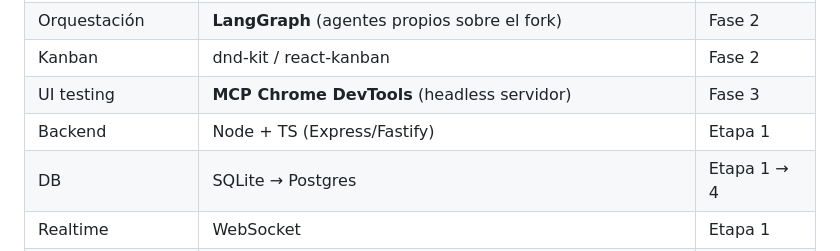
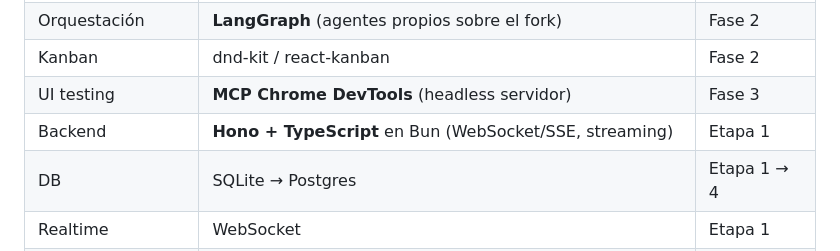
Before and after one commit to XAVIVILLARREAL/chat-canvas-ai, a Markdown page: docs/ROADMAP.md, the part around the change. Drawn GitHub-style.

```diff
--- a/docs/ROADMAP.md
+++ b/docs/ROADMAP.md
@@ -59,7 +59,7 @@
 | Orquestación | **LangGraph** (agentes propios sobre el fork) | Fase 2 |
 | Kanban | dnd-kit / react-kanban | Fase 2 |
 | UI testing | **MCP Chrome DevTools** (headless servidor) | Fase 3 |
-| Backend | Node + TS (Express/Fastify) | Etapa 1 |
+| Backend | **Hono + TypeScript** en Bun (WebSocket/SSE, streaming) | Etapa 1 |
 | DB | SQLite → Postgres | Etapa 1 → 4 |
 | Realtime | WebSocket | Etapa 1 |
 | Mobile | PWA | Etapa 1 |
```
Also changed, not shown: AGENTS.md (added, +43 -0 lines), docs/PRODUCTO.md (+1 -1 lines).
